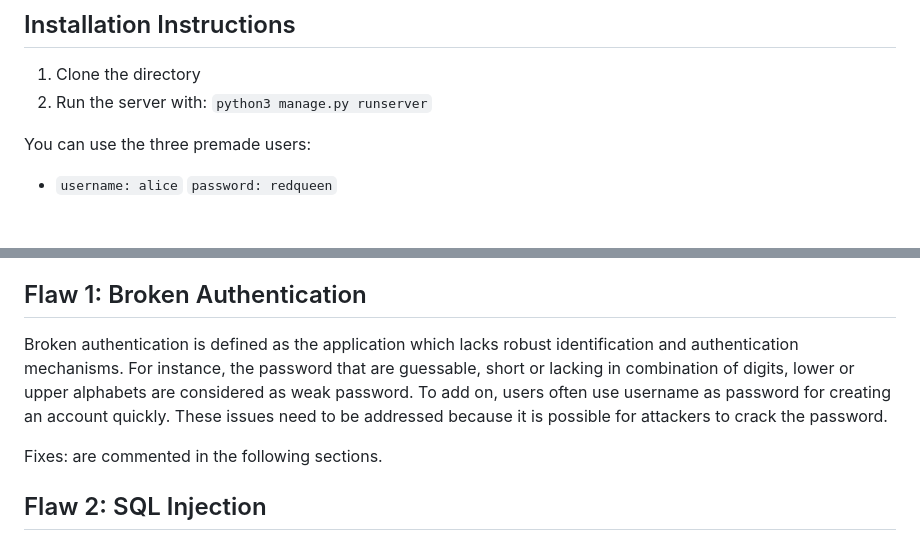
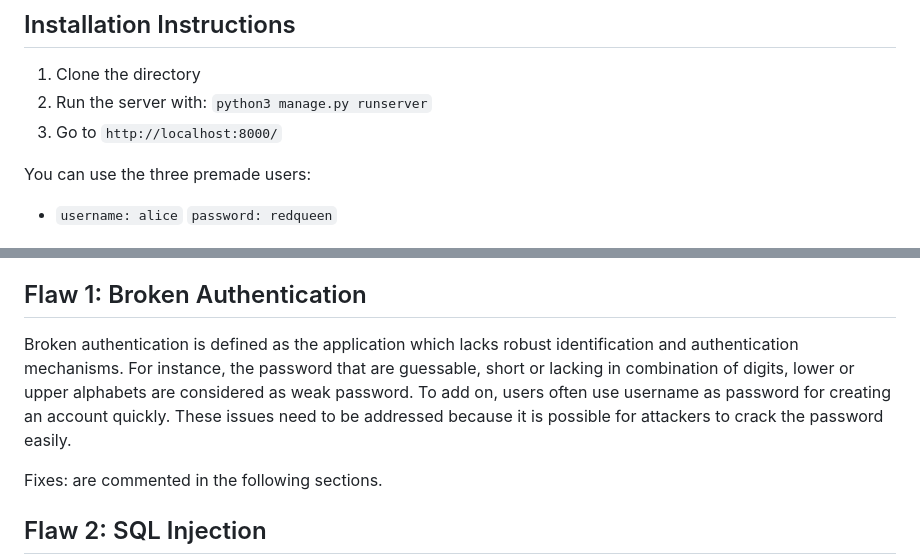
Before and after one commit to Sanish32/VulnerableBankApp, a Markdown page: README.md, 2 parts joined by grey strips. Rendered like a GitHub page.

```diff
--- a/README.md
+++ b/README.md
@@ -10,6 +10,7 @@ The project is about showing the 5 types of vulnerabilities and fixes to them ar
 
 1. Clone the directory
 2. Run the server with: ``python3 manage.py runserver``
+3. Go to ``http://localhost:8000/``
 
 You can use the three premade users:
 
@@ -39,7 +40,8 @@ alice.save()
 ii) Go to ``http://127.0.0.1:8000/admin/`` . Then, click the Users under AUTHENTICATION AND AUTHORIZATION section. Now, click the desired user, then untick the staff and superuser status.
 
 ## Flaw 1: Broken Authentication
-Broken authentication is defined as the application which lacks robust identification and authentication mechanisms. For instance, the password that are guessable, short or lacking in combination of digits, lower or upper alphabets are considered as weak password. To add on, users often use username as password for creating an account quickly. These issues need to be addressed because it is possible for attackers to crack the password.
+Broken authentication is defined as the application which lacks robust identification and authentication mechanisms. For instance, the password that are guessable, short or lacking in combination of digits, lower or upper alphabets are considered as weak password. To add on, users often use username as password for creating an account quickly. These issues need to be addressed because it is possible for attackers to crack the password easily.
+
 
 
 
```
